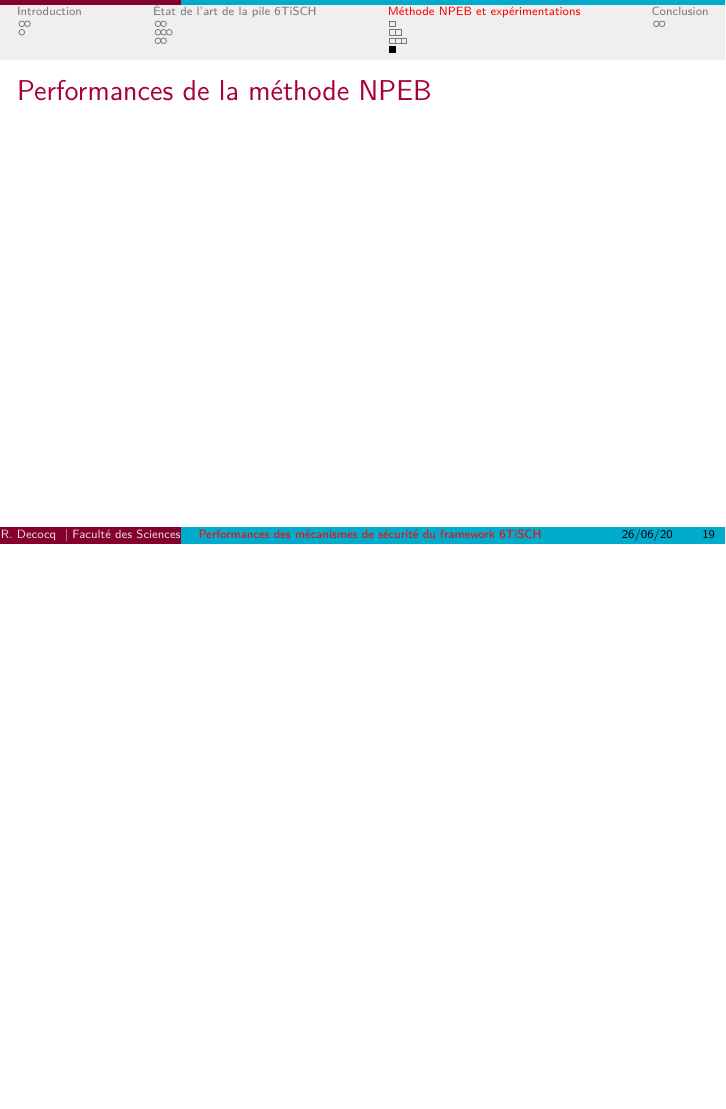
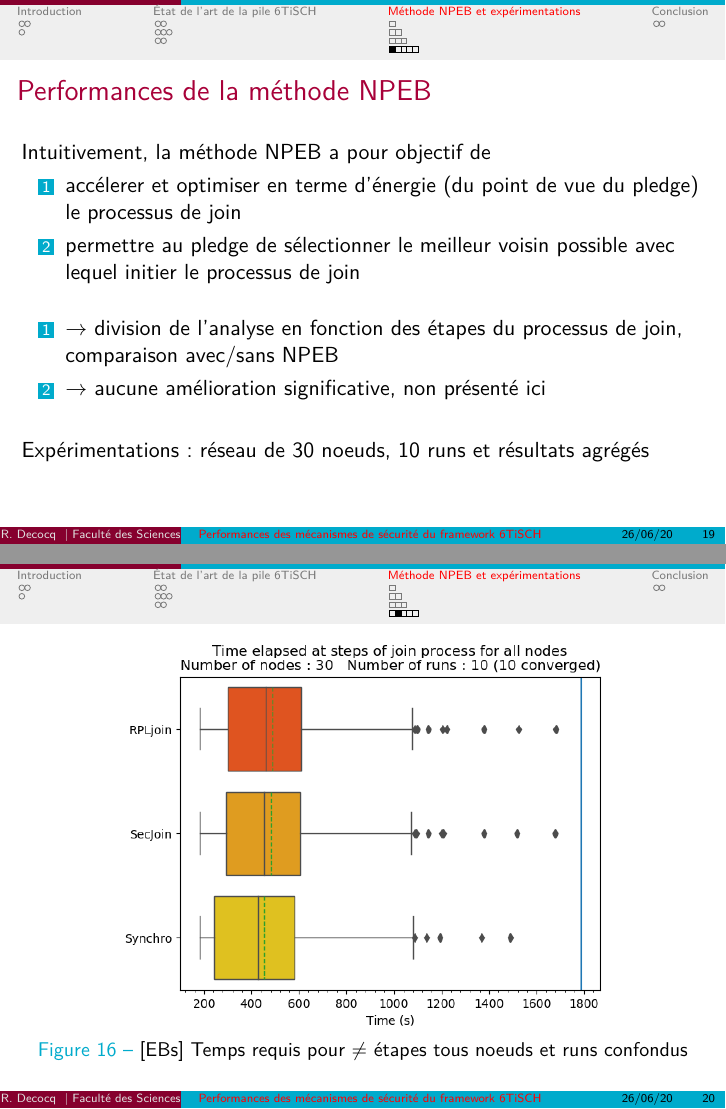
Before and after one commit to RemDec/memoire6TiSCH, LaTeX slides (presentation/6TiSCH_presentation.tex): page 23 of 25 before the commit and pages 23 and 24 of 29 after it, the two joined at a grey line, the shorter picture padded with empty space. Compiled offline with pdfLaTeX.

Commit message:
results NPEB

```diff
--- a/presentation/6TiSCH_presentation.tex
+++ b/presentation/6TiSCH_presentation.tex
@@ -337,4 +337,24 @@
 
     \frame{
         \frametitle{Performances de la méthode NPEB}
+        Intuitivement, la méthode NPEB a pour objectif de
+        \begin{enumerate}
 
+        \item accélerer et optimiser en terme d'énergie (du point de vue du pledge) le processus de join
+        \item permettre au pledge de sélectionner le meilleur voisin possible avec lequel initier le processus de join
+        \end{enumerate}
+
+        \vspace{0.3cm}
+        \begin{enumerate}
+        \item $\rightarrow$ division de l'analyse en fonction des étapes du processus de join, comparaison avec/sans NPEB
+        \item $\rightarrow$ aucune amélioration significative, non présenté ici
+        \end{enumerate}
+        \vspace{0.5cm}
+        Expérimentations : réseau de 30 noeuds, 10 runs et résultats agrégés
+    }
+
+    \frame{
+        \begin{figure}
+        \includegraphics[width=0.7\linewidth]{{results/EB/phase_times}}
+        \caption{[EBs] Temps requis pour $\neq$ étapes tous noeuds et runs confondus}
+        \end{figure}
@@ -340,0 +365 @@
+        \caption{\footnotesize [NPEBs] Temps requis pour $\neq$ étapes tous noeuds et runs confondus}
@@ -340,0 +373 @@
+        \caption{\footnotesize [EBs] Charges consommées aux $\neq$ étapes tous noeuds et runs confondus}
@@ -341,3 +379,5 @@
+        \caption{\footnotesize [NPEBs] Charges consommées aux $\neq$ étapes tous noeuds et runs confondus}
+        \end{figure}
     }
 
     \section{Conclusion}
```
Also changed, not shown: presentation/6TiSCH_presentation.pdf, presentation/6TiSCH_presentation.tex (16 more changed lines), 5 other files.
